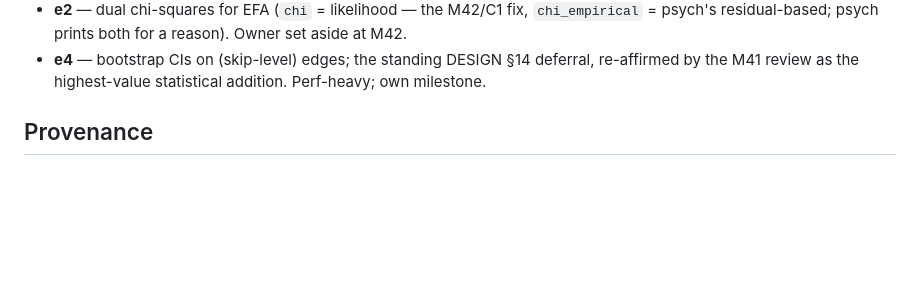
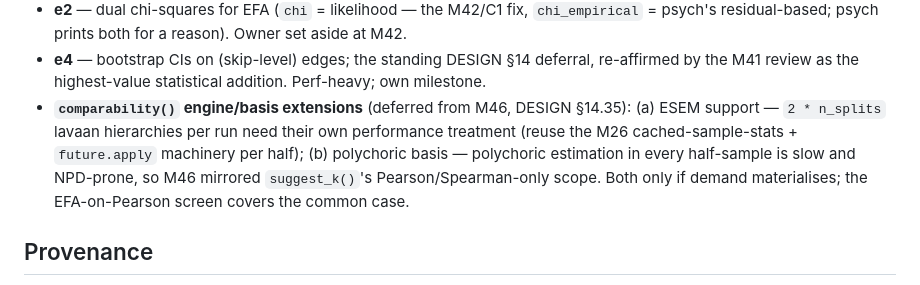
Before and after one commit to jmgirard/ackwards, a Markdown page: ROADMAP.md, the part around the change. GitHub-like rendering; blank space fills up the shorter version.

```diff
--- a/ROADMAP.md
+++ b/ROADMAP.md
@@ -114,6 +114,12 @@ the same story for every audited decision.
   psych's residual-based; psych prints both for a reason). Owner set aside at M42.
 - **e4** — bootstrap CIs on (skip-level) edges; the standing DESIGN §14 deferral, re-affirmed by
   the M41 review as the highest-value statistical addition. Perf-heavy; own milestone.
+- **`comparability()` engine/basis extensions** (deferred from M46, DESIGN §14.35): (a) ESEM
+  support — `2 * n_splits` lavaan hierarchies per run need their own performance treatment
+  (reuse the M26 cached-sample-stats + `future.apply` machinery per half); (b) polychoric basis —
+  polychoric estimation in every half-sample is slow and NPD-prone, so M46 mirrored `suggest_k()`'s
+  Pearson/Spearman-only scope. Both only if demand materialises; the EFA-on-Pearson screen covers
+  the common case.
 
 ## Provenance
 
```
Also changed, not shown: DESIGN.md (+38 -0 lines), NEWS.md (+25 -0 lines).
